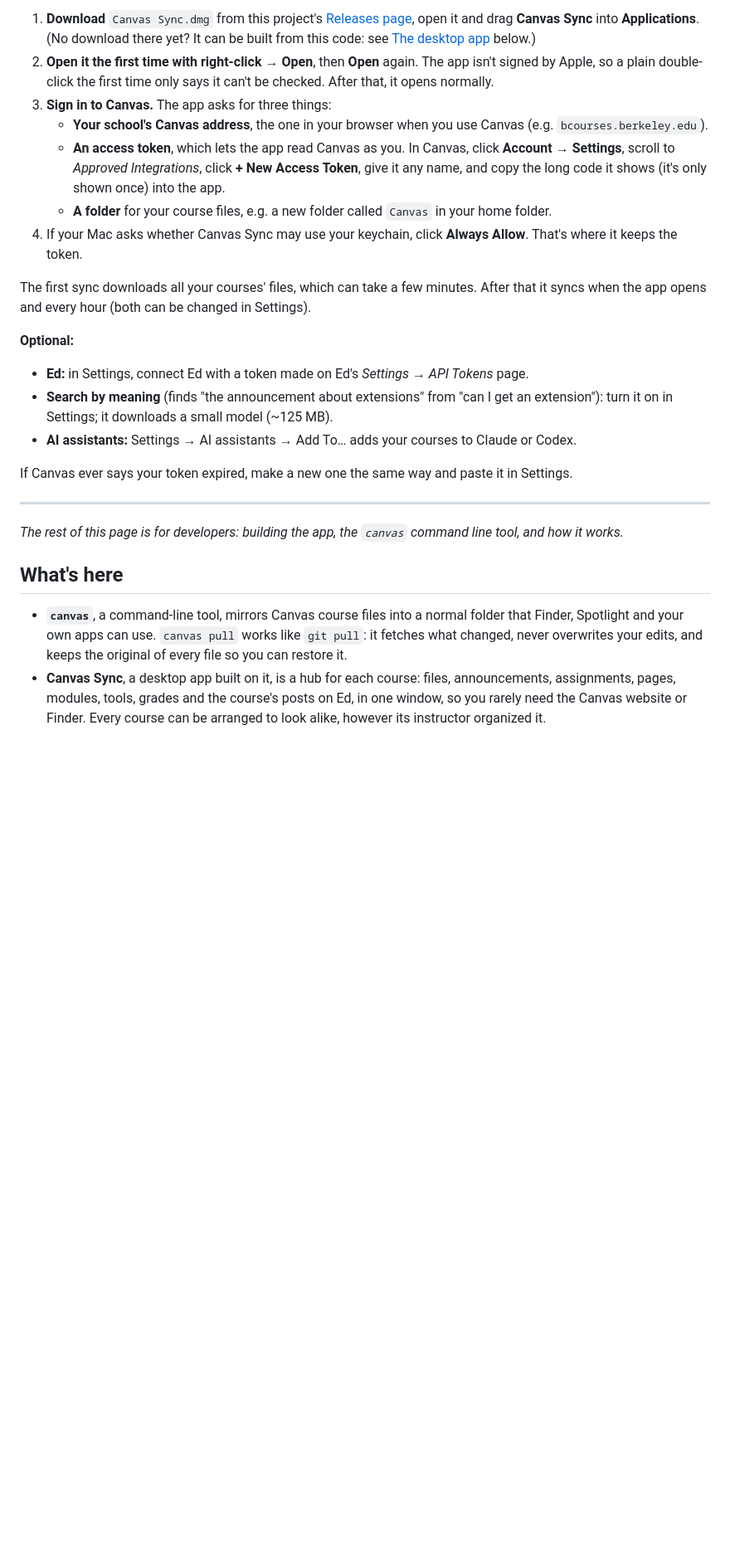
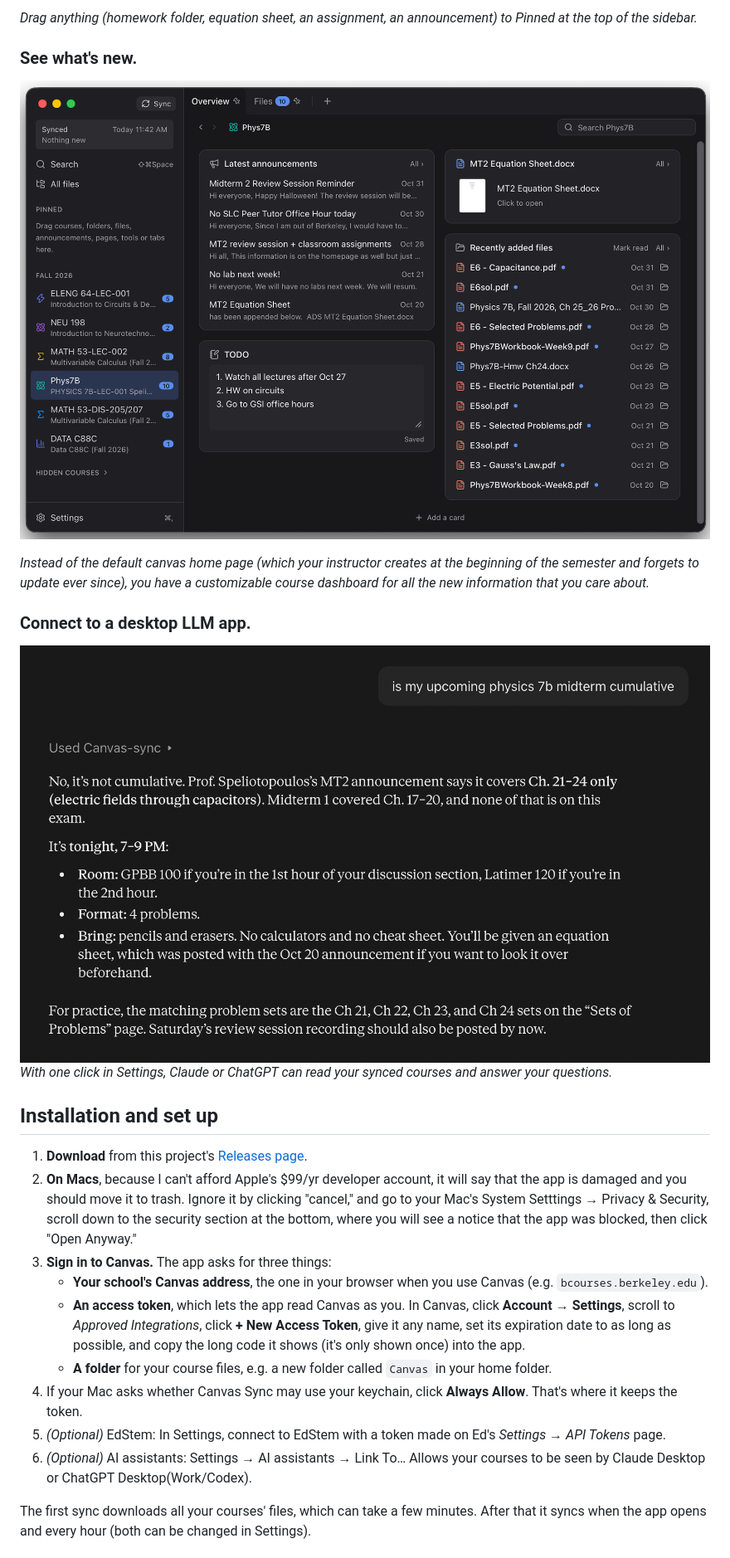
Before and after one commit to bzemerald/canvas_sync, a Markdown page: README.md, the part around one of its changes. Shown at 83% size. Rendered like a GitHub page; pictures changed too: images/app.png; blank space fills up the shorter version.

```diff
--- a/README.md
+++ b/README.md
@@ -48,47 +23,36 @@ is in English or Chinese.
 
-1. **Download** `Canvas Sync.dmg` from this project's
-   [Releases page](https://github.com/bzemerald/canvas_cli/releases), open it and drag
-   **Canvas Sync** into **Applications**. (No download there yet? It can be built from this
-   code: see [The desktop app](#the-desktop-app) below.)
-2. **Open it the first time with right-click → Open**, then **Open** again. The app isn't
-   signed by Apple, so a plain double-click the first time only says it can't be checked. After
-   that, it opens normally.
+*Drag anything (homework folder,  equation sheet, an assignment, an announcement) to *Pinned* at the top of the sidebar.*
+
+
+### **See what's new.**
+![Canvas Sync: a course's overview, with the latest announcements, new files and notes](images/app.png)
+
+*Instead of the default canvas home page (which your instructor creates at the beginning of the semester and forgets to update ever since), you have a customizable course dashboard for all the new information that you care about.*
+
+
+### **Connect to a desktop LLM app.**
+   ![Claude answering "is my upcoming physics 7b midterm cumulative"](images/ai-midterm.png)
+*With one click in Settings, Claude or ChatGPT can read your synced courses and answer your questions.*
+
+
+## Installation and set up
+
+1. **Download** from this project's
+   [Releases page](https://github.com/bzemerald/canvas_cli/releases).
+2. **On Macs**, because I can't afford Apple's $99/yr developer account, it will say that the app is damaged and you should move it to trash. Ignore it by clicking "cancel," and go to your Mac's System Setttings → Privacy & Security, scroll down to the security section at the bottom, where you will see a notice that the app was blocked, then click "Open Anyway."
 3. **Sign in to Canvas.** The app asks for three things:
    - **Your school's Canvas address**, the one in your browser when you use Canvas
      (e.g. `bcourses.berkeley.edu`).
    - **An access token**, which lets the app read Canvas as you. In Canvas, click **Account →
      Settings**, scroll to *Approved Integrations*, click **+ New Access Token**, give it any
-     name, and copy the long code it shows (it's only shown once) into the app.
+     name, set its expiration date to as long as possible,
+and copy the long code it shows (it's only shown once) into the app.
    - **A folder** for your course files, e.g. a new folder called `Canvas` in your home folder.
 4. If your Mac asks whether Canvas Sync may use your keychain, click **Always Allow**. That's
    where it keeps the token.
+5. *(Optional)* EdStem: In Settings, connect to EdStem with a token made on Ed's *Settings → API Tokens* page.
+6. *(Optional)* AI assistants: Settings → AI assistants → Link To… Allows your courses to be seen by Claude Desktop or ChatGPT Desktop(Work/Codex).
 
-The first sync downloads all your courses' files, which can take a few minutes. After that it
-syncs when the app opens and every hour (both can be changed in Settings).
-
-**Optional:**
-
-- **Ed:** in Settings, connect Ed with a token made on Ed's *Settings → API Tokens* page.
-- **Search by meaning** (finds "the announcement about extensions" from "can I get an
-  extension"): turn it on in Settings; it downloads a small model (~125 MB).
-- **AI assistants:** Settings → AI assistants → Add To… adds your courses to Claude or Codex.
-
-If Canvas ever says your token expired, make a new one the same way and paste it in Settings.
-
----
-
-*The rest of this page is for developers: building the app, the `canvas` command line tool,
-and how it works.*
-
-## What's here
-
-- **`canvas`**, a command-line tool, mirrors Canvas course files into a normal folder that
-  Finder, Spotlight and your own apps can use. `canvas pull` works like `git pull`: it fetches
-  what changed, never overwrites your edits, and keeps the original of every file so you can
-  restore it.
-- **Canvas Sync**, a desktop app built on it, is a hub for each course: files, announcements,
-  assignments, pages, modules, tools, grades and the course's posts on Ed, in one window, so
-  you rarely need the Canvas website or Finder. Every course can be arranged to look alike, however
-  its instructor organized it.
+The first sync downloads all your courses' files, which can take a few minutes. After that it syncs when the app opens and every hour (both can be changed in Settings).
 
 
```
Also changed, not shown: other parts of README.md (+38 -111 lines), images/search-announcement.png (added), images/search-hw-tex.png (added), images/search-hw-text.png (added), 2 other files.
